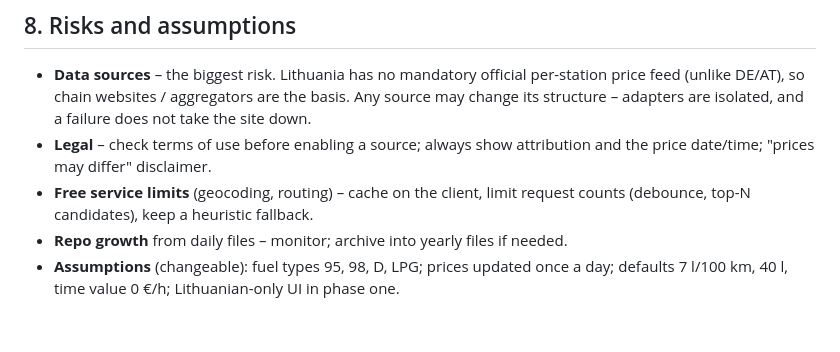
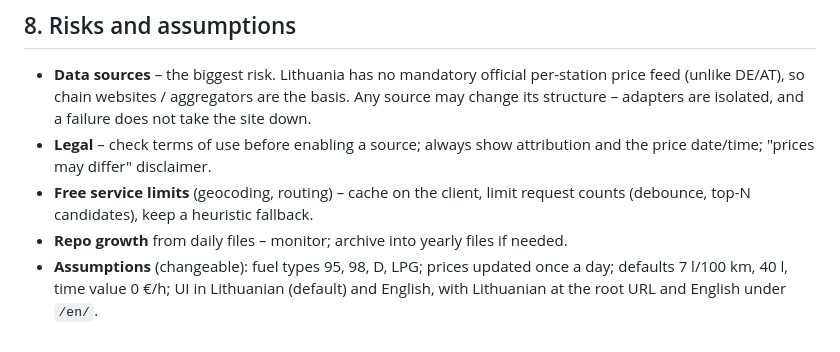
Before and after one commit to Almantask/Degalai-web, a Markdown page: PLAN.md, the part around one of its changes. Rendered like a GitHub page.

```diff
--- a/PLAN.md
+++ b/PLAN.md
@@ -320,4 +343,5 @@ net_benefit   = savings − fuel_cost − time_cost
   (debounce, top-N candidates), keep a heuristic fallback.
 - **Repo growth** from daily files – monitor; archive into yearly files if needed.
 - **Assumptions** (changeable): fuel types 95, 98, D, LPG; prices updated once a day;
-  defaults 7 l/100 km, 40 l, time value 0 €/h; Lithuanian-only UI in phase one.
+  defaults 7 l/100 km, 40 l, time value 0 €/h; UI in Lithuanian (default) and English, with
+  Lithuanian at the root URL and English under `/en/`.
```
Also changed, not shown: other parts of PLAN.md (+29 -6 lines).
